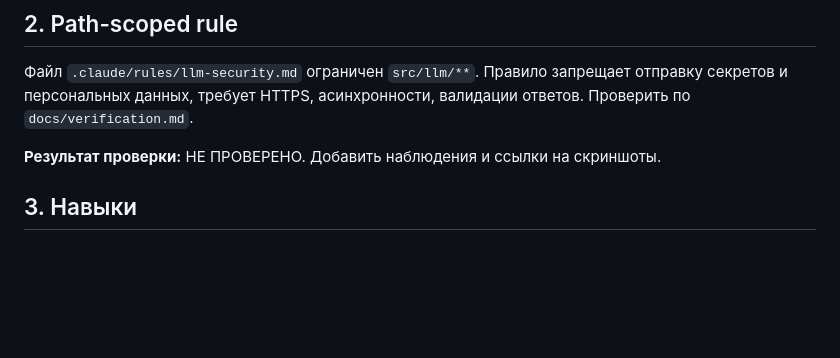
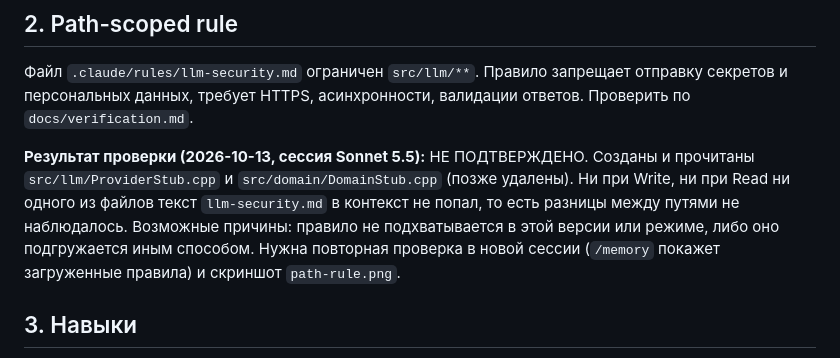
Before and after one commit to PavelAlyukaev/AI-Resume-Assistant, a Markdown page: docs/about.md, the part around the change. Drawn GitHub-style; blank space fills up the shorter version.

Commit message:
docs: record unconfirmed path-scoped rule check in about.md
Co-Authored-By: Claude Sonnet 5.5 <noreply@anthropic.com>

```diff
--- a/docs/about.md
+++ b/docs/about.md
@@ -6,7 +6,7 @@ AI Resume Assistant — Windows-приложение на C++23, Qt 6 Widgets, C
 ## 2. Path-scoped rule
 Файл `.claude/rules/llm-security.md` ограничен `src/llm/**`. Правило запрещает отправку секретов и персональных данных, требует HTTPS, асинхронности, валидации ответов. Проверить по `docs/verification.md`.
 
-**Результат проверки:** НЕ ПРОВЕРЕНО. Добавить наблюдения и ссылки на скриншоты.
+**Результат проверки (2026-10-13, сессия Sonnet 5.5):** НЕ ПОДТВЕРЖДЕНО. Созданы и прочитаны `src/llm/ProviderStub.cpp` и `src/domain/DomainStub.cpp` (позже удалены). Ни при Write, ни при Read ни одного из файлов текст `llm-security.md` в контекст не попал, то есть разницы между путями не наблюдалось. Возможные причины: правило не подхватывается в этой версии или режиме, либо оно подгружается иным способом. Нужна повторная проверка в новой сессии (`/memory` покажет загруженные правила) и скриншот `path-rule.png`.
 
 ## 3. Навыки
 - `/write-tests`: создаёт тесты Qt Test, проверяет позитивные и негативные сценарии, запускает тесты при доступной среде.
```
